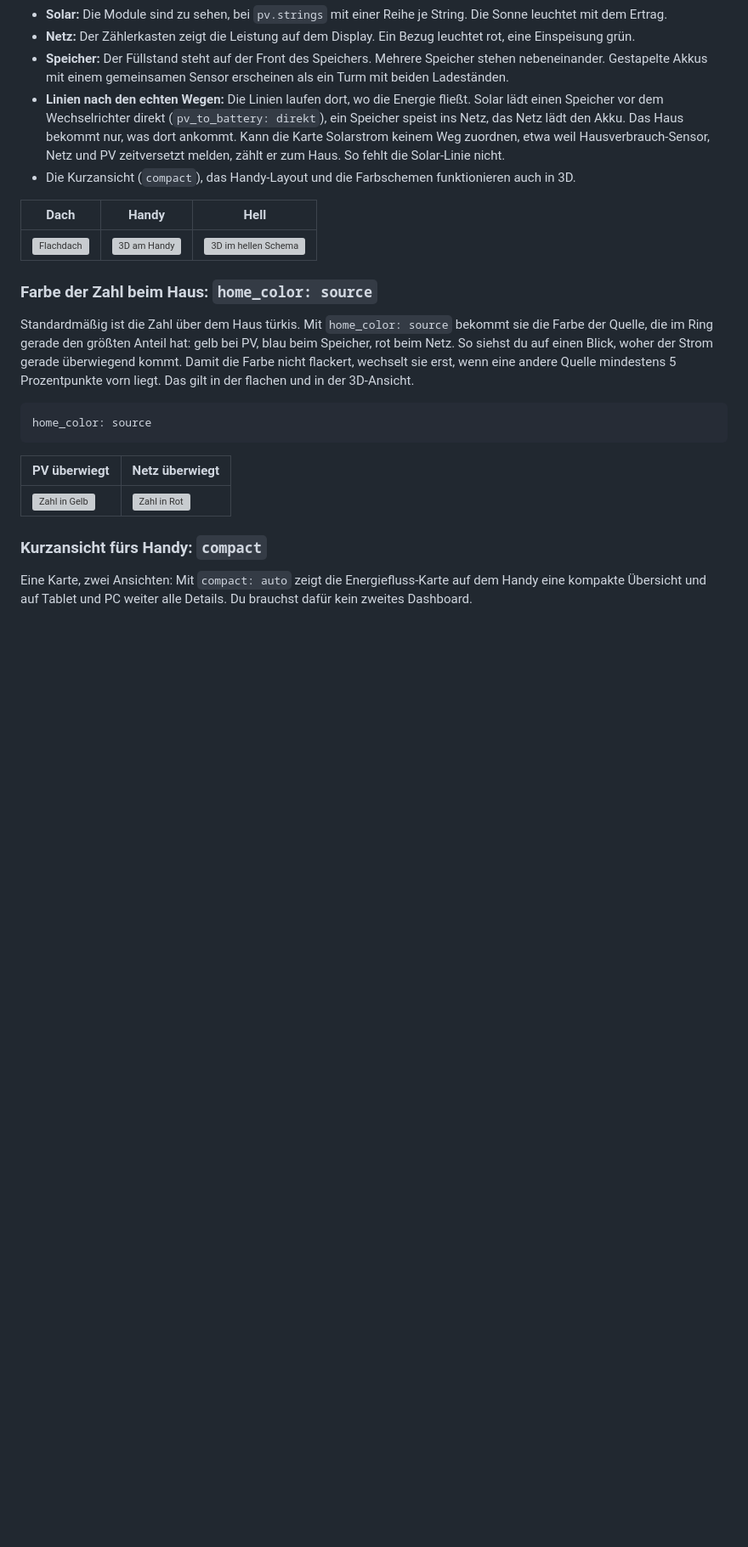
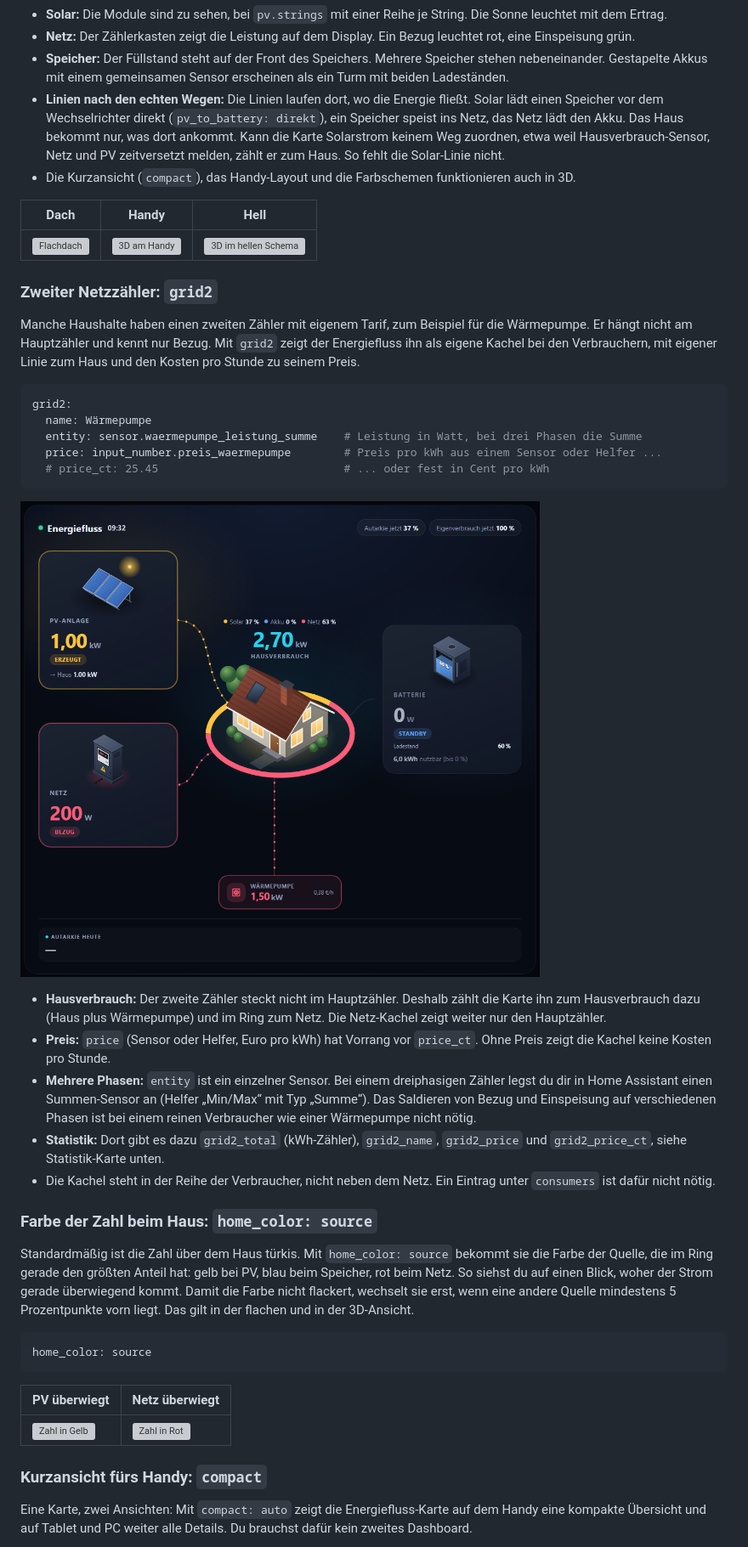
Before and after one commit to msucimaker3112/energy-cockpit, a Markdown page: docs/KONFIGURATION.md, the part around one of its changes. Shown at 85% size. Drawn GitHub-style; pictures changed too: docs/img/grid2-flow.png (added); blank space fills up the shorter version; grey boxes are pictures that could not be loaded.

````diff
--- a/docs/KONFIGURATION.md
+++ b/docs/KONFIGURATION.md
@@ -575,6 +590,26 @@ roof_color: anthrazit # optional: rot (Standard), anthrazit, schwarz, grau, brau
 |---|---|---|
 | ![Flachdach](img/flow-3d-flach.png) | ![3D am Handy](img/flow-3d-handy.png) | ![3D im hellen Schema](img/flow-3d-hell.png) |
 
+### Zweiter Netzzähler: `grid2`
+
+Manche Haushalte haben einen zweiten Zähler mit eigenem Tarif, zum Beispiel für die Wärmepumpe. Er hängt nicht am Hauptzähler und kennt nur Bezug. Mit `grid2` zeigt der Energiefluss ihn als eigene Kachel bei den Verbrauchern, mit eigener Linie zum Haus und den Kosten pro Stunde zu seinem Preis.
+
+```yaml
+grid2:
+  name: Wärmepumpe
+  entity: sensor.waermepumpe_leistung_summe    # Leistung in Watt, bei drei Phasen die Summe
+  price: input_number.preis_waermepumpe        # Preis pro kWh aus einem Sensor oder Helfer ...
+  # price_ct: 25.45                            # ... oder fest in Cent pro kWh
+```
+
+![Energiefluss mit zweitem Netzzähler](img/grid2-flow.png)
+
+- **Hausverbrauch:** Der zweite Zähler steckt nicht im Hauptzähler. Deshalb zählt die Karte ihn zum Hausverbrauch dazu (Haus plus Wärmepumpe) und im Ring zum Netz. Die Netz-Kachel zeigt weiter nur den Hauptzähler.
+- **Preis:** `price` (Sensor oder Helfer, Euro pro kWh) hat Vorrang vor `price_ct`. Ohne Preis zeigt die Kachel keine Kosten pro Stunde.
+- **Mehrere Phasen:** `entity` ist ein einzelner Sensor. Bei einem dreiphasigen Zähler legst du dir in Home Assistant einen Summen-Sensor an (Helfer „Min/Max“ mit Typ „Summe“). Das Saldieren von Bezug und Einspeisung auf verschiedenen Phasen ist bei einem reinen Verbraucher wie einer Wärmepumpe nicht nötig.
+- **Statistik:** Dort gibt es dazu `grid2_total` (kWh-Zähler), `grid2_name`, `grid2_price` und `grid2_price_ct`, siehe Statistik-Karte unten.
+- Die Kachel steht in der Reihe der Verbraucher, nicht neben dem Netz. Ein Eintrag unter `consumers` ist dafür nicht nötig.
+
 ### Farbe der Zahl beim Haus: `home_color: source`
 
 Standardmäßig ist die Zahl über dem Haus türkis. Mit `home_color: source` bekommt sie die Farbe der Quelle, die im Ring gerade den größten Anteil hat: gelb bei PV, blau beim Speicher, rot beim Netz. So siehst du auf einen Blick, woher der Strom gerade überwiegend kommt. Damit die Farbe nicht flackert, wechselt sie erst, wenn eine andere Quelle mindestens 5 Prozentpunkte vorn liegt. Das gilt in der flachen und in der 3D-Ansicht.
````
Also changed, not shown: other parts of docs/KONFIGURATION.md (+15 -0 lines), CHANGELOG.md (+3 -0 lines), docs/img/wiz-stats-2-kosten.png, 11 other files.
